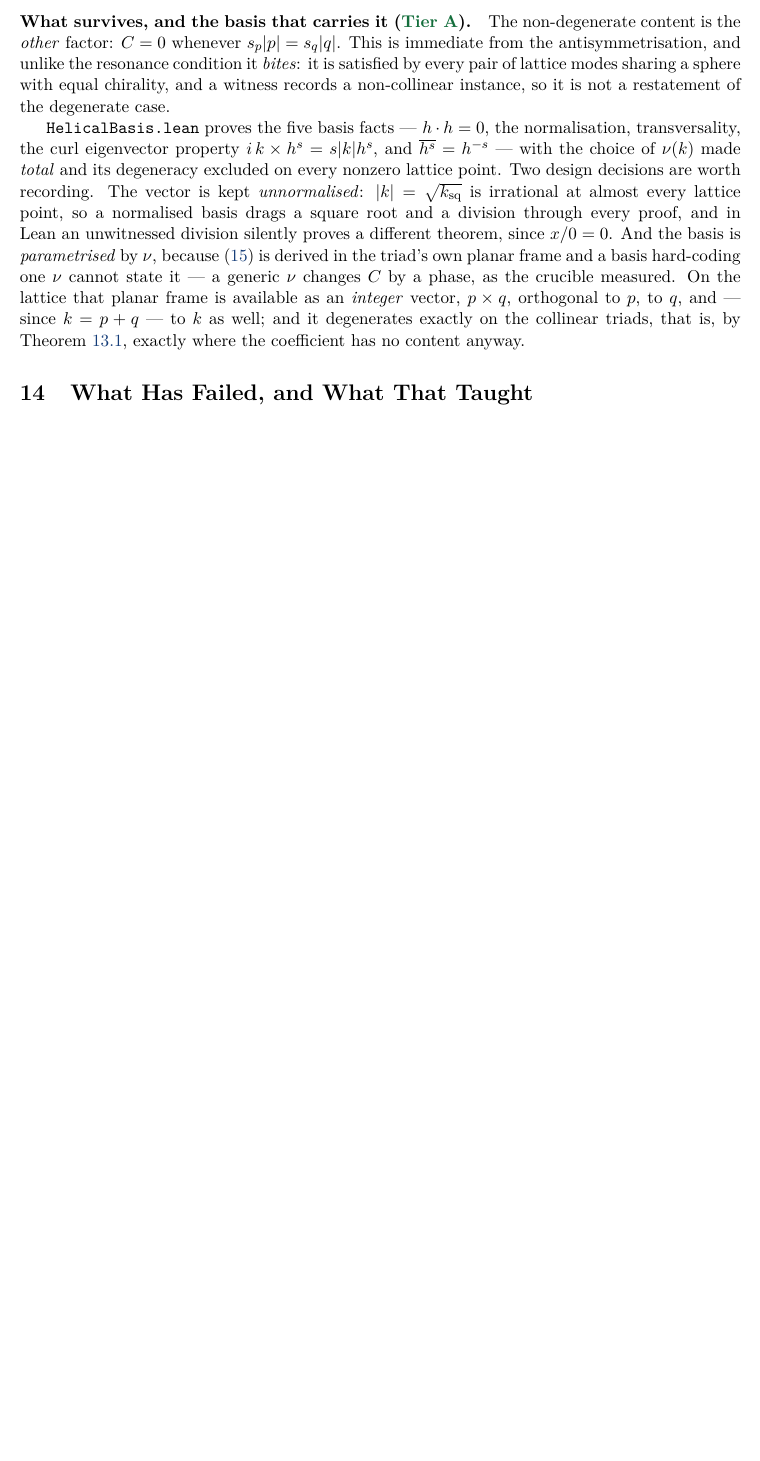
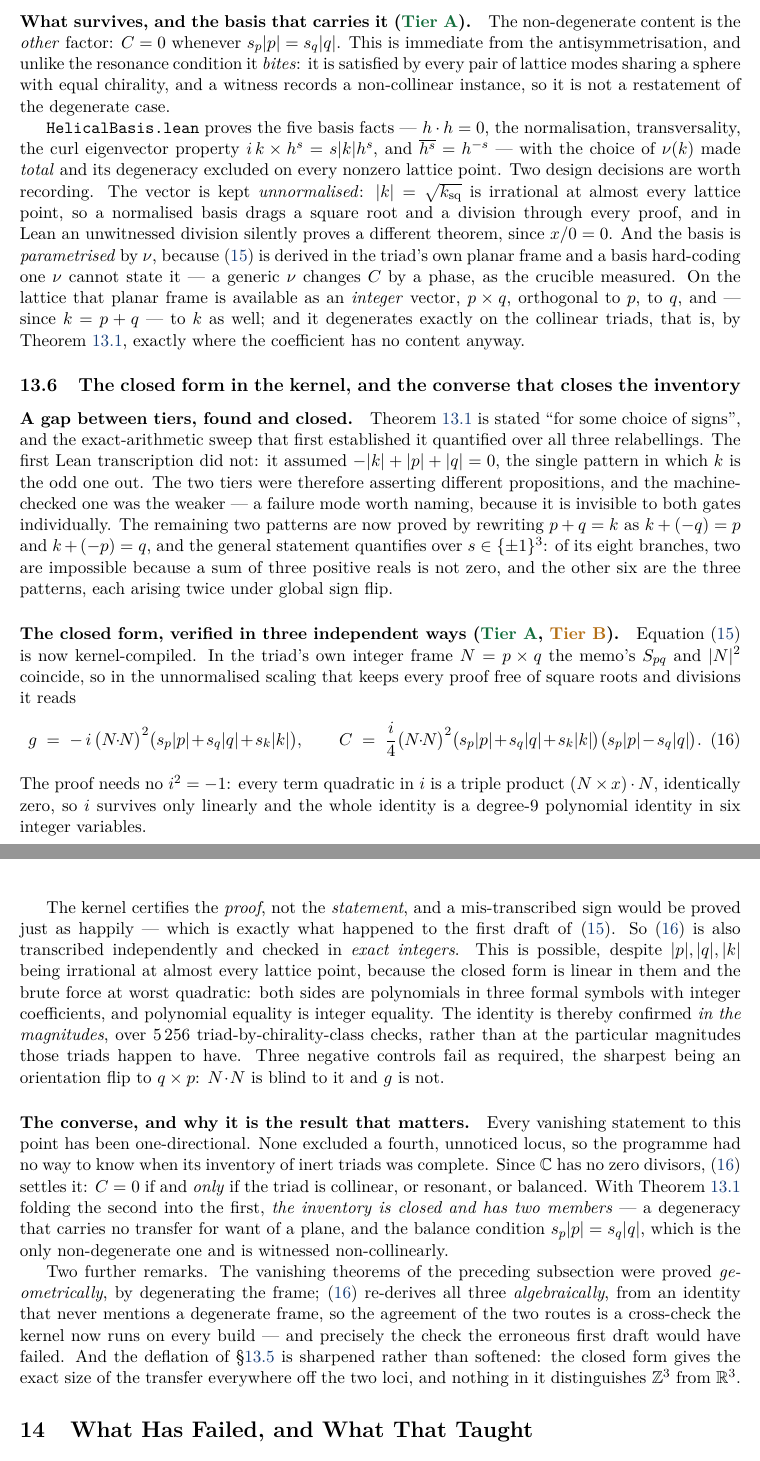
Before and after one commit to xaviercallens/SocrateAI-Scientific-MechanicaFluidorum, a LaTeX paper (docs/report/mechanica_fluidorum_report.tex): part of page 31 of 36 before the commit and two parts of pages 31 and 32 of 37 after it, the two joined at a grey line, cut so that both start at the same text, the shorter picture padded with empty space. Compiled offline with pdfLaTeX.

Commit message:
Report: the closed form, the converse, and a gap between tiers that the manuscript had papered over
New subsection 13.7, "The closed form in the kernel, and the converse that
closes the inventory". Three things it records, one of them a correction to this
document.

THE CORRECTION. Theorem 13.1 in this manuscript is stated "for some choice of
signs", and the exact-arithmetic sweep behind it quantified over all three
relabellings. The Lean transcription did not -- it assumed one sign pattern. The
manuscript was therefore citing a Tier A tag for a proposition the kernel had not
been given. Both gates passed throughout, because neither gate compares the two
tiers' statements to each other. The subsection names the failure mode rather
than quietly fixing the number.

THE CLOSED FORM, now equation (16), kernel-compiled in the triad's own integer
frame. Recorded with the fact that its proof needs no i^2 = -1: every term
quadratic in i is a triple product (N x x).N, identically zero.

THE CONVERSE, which is the part that changes what the programme knows. Every
vanishing statement until now was one-directional and none excluded a fourth,
unnoticed locus. C has no zero divisors, so the inventory of inert triads is now
closed and has two members. The deflation of section 13.6 is sharpened rather
than softened: the closed form gives the exact transfer everywhere off those two
loci, and nothing in it distinguishes Z^3 from R^3.

Also recorded: why an exact-integer check of an identity in irrational magnitudes
is possible at all, and why it is STRONGER than a numerical one -- both sides are
polynomials in three formal symbols, so the identity is confirmed in the
magnitudes rather than at particular values of them.

HEADER AND TABLE. Commit 33a76df, 197 kernel-compiled theorems (was 174), 14
exact-arithmetic harnesses (was 13). HelicalBasis.lean goes 34 -> 57, subtotal
166 -> 189. Counts read off the files, not carried over.

Build: pdflatex, three passes, exit 0, zero errors, zero undefined references,
37 pages. The single remaining warning is the pre-existing T1/lmr/bx/sc font
shape.

Co-Authored-By: Claude Opus 5 (1M context) <noreply@anthropic.com>
Claude-Session: https://claude.ai/code/session_01DyNfy7xxR94RKHNuLqMt38

```diff
--- a/docs/report/mechanica_fluidorum_report.tex
+++ b/docs/report/mechanica_fluidorum_report.tex
@@ -63,8 +63,8 @@ Revised After the External Audit of 13 August 2026}}
 \small\texttt{SocrateAI-Scientific-MechanicaFluidorum}}
 
 \date{13 August 2026 \quad$\vert$\quad revised 10 September 2026\\[0.3em]
-\small Repository state: commit \texttt{c4e149a} \quad$\vert$\quad All verification gates PASS (exit 0)\\[0.2em]
-\small 12 Lean files, 174 kernel-compiled theorems, zero \texttt{sorry} \quad$\vert$\quad 13 exact-arithmetic harnesses}
+\small Repository state: commit \texttt{33a76df} \quad$\vert$\quad All verification gates PASS (exit 0)\\[0.2em]
+\small 12 Lean files, 197 kernel-compiled theorems, zero \texttt{sorry} \quad$\vert$\quad 14 exact-arithmetic harnesses}
 
 \begin{document}
 \maketitle
@@ -1666,6 +1666,63 @@ the crucible measured. On the lattice that planar frame is available as an \emph
 $p\times q$, orthogonal to $p$, to $q$, and --- since $k=p+q$ --- to $k$ as well; and it degenerates
 exactly on the collinear triads, that is, by Theorem~\ref{thm:reso}, exactly where the coefficient
 has no content anyway.
+
+\subsection{The closed form in the kernel, and the converse that closes the inventory}
+\label{sec:closedform}
+
+\paragraph{A gap between tiers, found and closed.}
+Theorem~\ref{thm:reso} is stated ``for some choice of signs'', and the exact-arithmetic sweep that
+first established it quantified over all three relabellings. The first Lean transcription did not:
+it assumed $-|k|+|p|+|q|=0$, the single pattern in which $k$ is the odd one out. The two tiers were
+therefore asserting different propositions, and the machine-checked one was the weaker --- a failure
+mode worth naming, because it is invisible to both gates individually. The remaining two patterns
+are now proved by rewriting $p+q=k$ as $k+(-q)=p$ and $k+(-p)=q$, and the general statement
+quantifies over $s\in\{\pm1\}^3$: of its eight branches, two are impossible because a sum of three
+positive reals is not zero, and the other six are the three patterns, each arising twice under
+global sign flip.
+
+\paragraph{The closed form, verified in three independent ways (\tA{}, \tB{}).}
+Equation~\eqref{eq:coeff} is now kernel-compiled. In the triad's own integer frame $N=p\times q$ the
+memo's $S_{pq}$ and $|N|^2$ coincide, so in the unnormalised scaling that keeps every proof free of
+square roots and divisions it reads
+\begin{equation}
+  g \;=\; -\,i\,\bigl(N\!\cdot\!N\bigr)^{2}\bigl(s_p|p|+s_q|q|+s_k|k|\bigr),
+  \qquad
+  C \;=\; \frac{i}{4}\bigl(N\!\cdot\!N\bigr)^{2}
+          \bigl(s_p|p|+s_q|q|+s_k|k|\bigr)\bigl(s_p|p|-s_q|q|\bigr).
+  \label{eq:closed}
+\end{equation}
+The proof needs no $i^2=-1$: every term quadratic in $i$ is a triple product $(N\times x)\cdot N$,
+identically zero, so $i$ survives only linearly and the whole identity is a degree-9 polynomial
+identity in six integer variables.
+
+The kernel certifies the \emph{proof}, not the \emph{statement}, and a mis-transcribed sign would be
+proved just as happily --- which is exactly what happened to the first draft of \eqref{eq:coeff}. So
+\eqref{eq:closed} is also transcribed independently and checked in \emph{exact integers}. This is
+possible, despite $|p|,|q|,|k|$ being irrational at almost every lattice point, because the closed
+form is linear in them and the brute force at worst quadratic: both sides are polynomials in three
+formal symbols with integer coefficients, and polynomial equality is integer equality. The identity
+is thereby confirmed \emph{in the magnitudes}, over $5\,256$ triad-by-chirality-class checks, rather
+than at the particular magnitudes those triads happen to have. Three negative controls fail as
+required, the sharpest being an orientation flip to $q\times p$: $N\!\cdot\!N$ is blind to it and
+$g$ is not.
+
+\paragraph{The converse, and why it is the result that matters.}
+Every vanishing statement to this point has been one-directional. None excluded a fourth, unnoticed
+locus, so the programme had no way to know when its inventory of inert triads was complete. Since
+$\C$ has no zero divisors, \eqref{eq:closed} settles it: $C=0$ if and \emph{only} if the triad is
+collinear, or resonant, or balanced. With Theorem~\ref{thm:reso} folding the second into the first,
+\emph{the inventory is closed and has two members} --- a degeneracy that carries no transfer for
+want of a plane, and the balance condition $s_p|p|=s_q|q|$, which is the only non-degenerate one and
+is witnessed non-collinearly.
+
+Two further remarks. The vanishing theorems of the preceding subsection were proved
+\emph{geometrically}, by degenerating the frame; \eqref{eq:closed} re-derives all three
+\emph{algebraically}, from an identity that never mentions a degenerate frame, so the agreement of
+the two routes is a cross-check the kernel now runs on every build --- and precisely the check the
+erroneous first draft would have failed. And the deflation of \S\ref{sec:waleffe} is sharpened
+rather than softened: the closed form gives the exact size of the transfer everywhere off the two
+loci, and nothing in it distinguishes $\Z^3$ from $\R^3$.
 
 \section{What Has Failed, and What That Taught}
 \label{sec:failures}
```
Also changed, not shown: docs/report/mechanica_fluidorum_report.pdf, docs/report/mechanica_fluidorum_report.tex (7 more changed lines).
